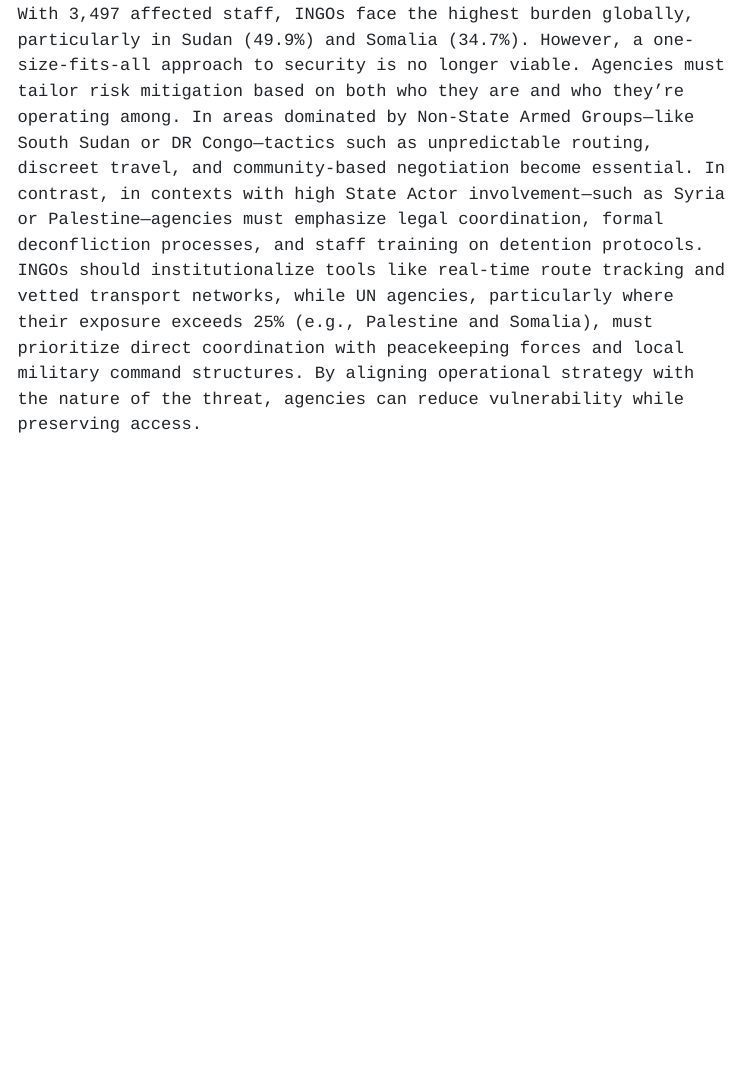
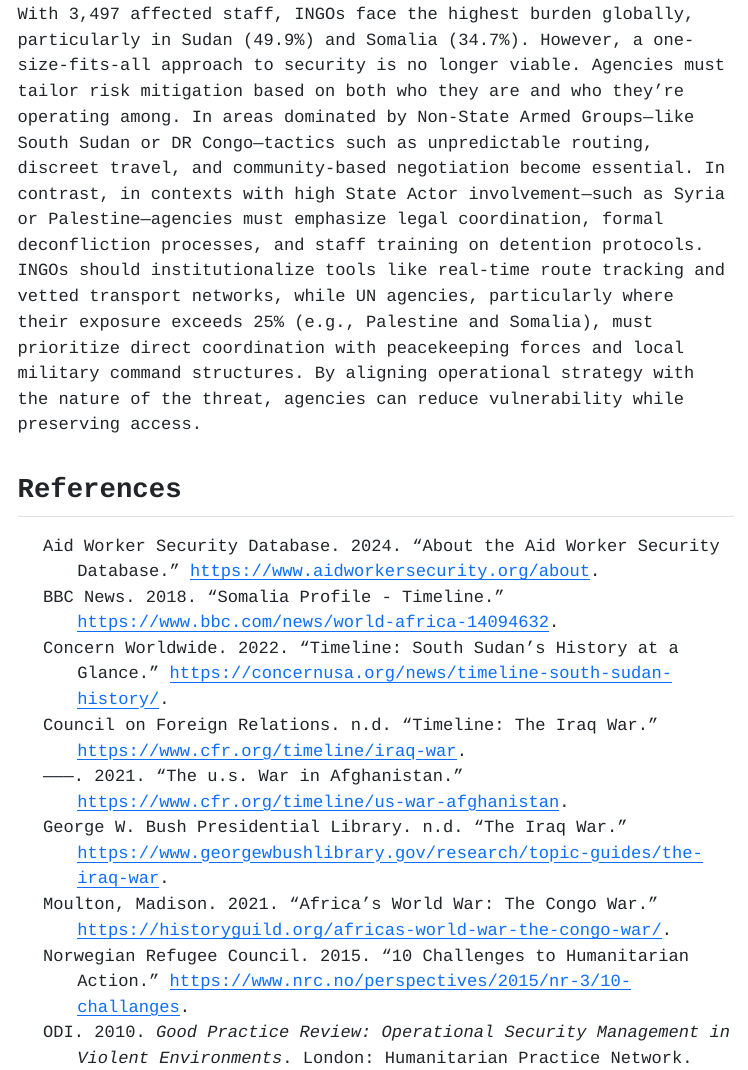
Before and after one commit to NandiniKodali988/Scholarship, a Quarto document (index.qmd): the page in a window 1100 px wide, from 10890 px down. The pictures show the output file index.html that the author committed with the source, opened offline; menus at the side of the page are left out.

Commit message:
add references

````diff
--- a/index.qmd
+++ b/index.qmd
@@ -14,6 +14,8 @@ execute:
 lightbox: auto
 editor: visual
 embed-resources: true
+bibliography: references.bib
+nocite: '@*'
 ---
 
 ```{=html}
@@ -500,3 +502,8 @@ In Palestine, 63.9% of incidents affected UN personnel, mostly due to combat and
 **Customize Risk Mitigation Based on Conflict Dynamics and Agency Exposure**
 
 With 3,497 affected staff, INGOs face the highest burden globally, particularly in Sudan (49.9%) and Somalia (34.7%). However, a one-size-fits-all approach to security is no longer viable. Agencies must tailor risk mitigation based on both who they are and who they’re operating among. In areas dominated by Non-State Armed Groups—like South Sudan or DR Congo—tactics such as unpredictable routing, discreet travel, and community-based negotiation become essential. In contrast, in contexts with high State Actor involvement—such as Syria or Palestine—agencies must emphasize legal coordination, formal deconfliction processes, and staff training on detention protocols. INGOs should institutionalize tools like real-time route tracking and vetted transport networks, while UN agencies, particularly where their exposure exceeds 25% (e.g., Palestine and Somalia), must prioritize direct coordination with peacekeeping forces and local military command structures. By aligning operational strategy with the nature of the threat, agencies can reduce vulnerability while preserving access.
+
+
+## References
+::: {#refs}
+:::
--- /dev/null
+++ b/references.bib
@@ -0,0 +1,4 @@
+@misc{awsd_about,
+  author       = {{Aid Worker Security Database}},
+  title        = {About the Aid Worker Security Database},
+  year         = {2024},
@@ -0,0 +10,63 @@
+  author    = {{ODI}},
+  title     = {Good Practice Review: Operational Security Management in Violent Environments},
+  year      = {2010},
+  publisher = {Humanitarian Practice Network},
+  address   = {London},
+  note      = {Overseas Development Institute (ODI)}
+}
+
+@misc{historyguild_congowar,
+  author       = {Moulton, Madison},
+  title        = {Africa’s World War: The Congo War},
+  year         = {2021},
+  url          = {https://historyguild.org/africas-world-war-the-congo-war/},
+  note         = {Accessed: 2025-04-07}
+}
+
+@misc{cfr_us_war_afghanistan,
+  author       = {{Council on Foreign Relations}},
+  title        = {The U.S. War in Afghanistan},
+  year         = {2021},
+  url          = {https://www.cfr.org/timeline/us-war-afghanistan},
+  note         = {Accessed: 2025-04-07}
+}
+
+@misc{bbc_somalia_timeline,
+  author       = {{BBC News}},
+  title        = {Somalia profile - Timeline},
+  year         = {2018},
+  url          = {https://www.bbc.com/news/world-africa-14094632},
+  note         = {Accessed: 2025-04-07}
+}
+
+@misc{nrc_10challenges,
+  author       = {{Norwegian Refugee Council}},
+  title        = {10 Challenges to Humanitarian Action},
+  year         = {2015},
+  url          = {https://www.nrc.no/perspectives/2015/nr-3/10-challanges},
+  note         = {Accessed: 2025-04-07}
+}
+
+@misc{cfr_iraq_war,
+  author       = {{Council on Foreign Relations}},
+  title        = {Timeline: The Iraq War},
+  year         = {n.d.},
+  url          = {https://www.cfr.org/timeline/iraq-war},
+  note         = {Accessed: 2025-04-07}
+}
+
+@misc{bushlibrary_iraq_war,
+  author       = {{George W. Bush Presidential Library}},
+  title        = {The Iraq War},
+  year         = {n.d.},
+  url          = {https://www.georgewbushlibrary.gov/research/topic-guides/the-iraq-war},
+  note         = {Accessed: 2025-04-07}
+}
+
+@misc{concern_south_sudan_timeline,
+  author       = {{Concern Worldwide}},
+  title        = {Timeline: South Sudan's history at a glance},
+  year         = {2022},
+  url          = {https://concernusa.org/news/timeline-south-sudan-history/},
+  note         = {Accessed: 2025-04-07}
+}
````
Also changed, not shown: index.html, references.bib (5 more changed lines).
